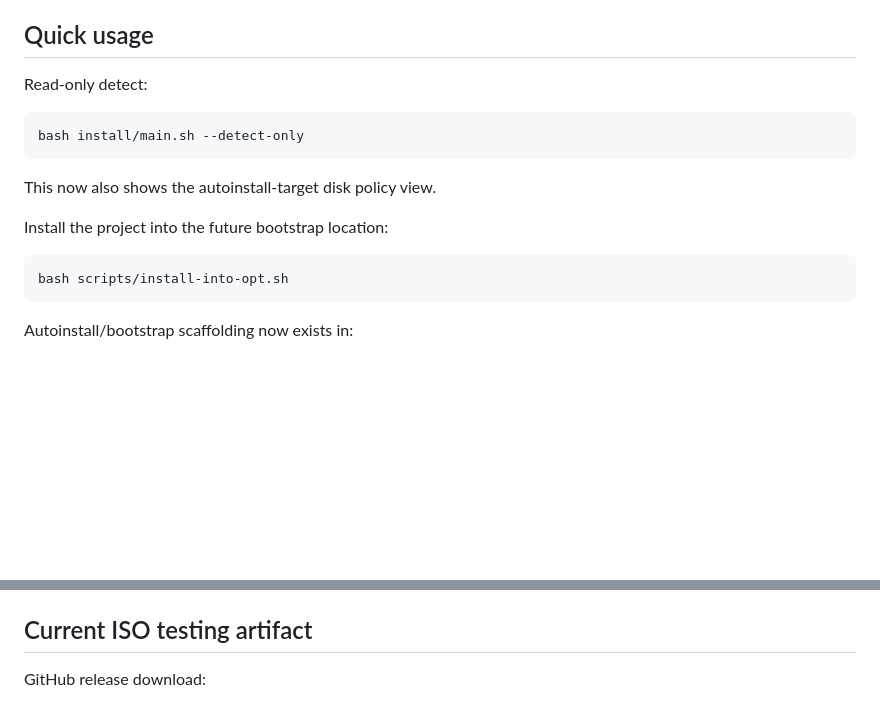
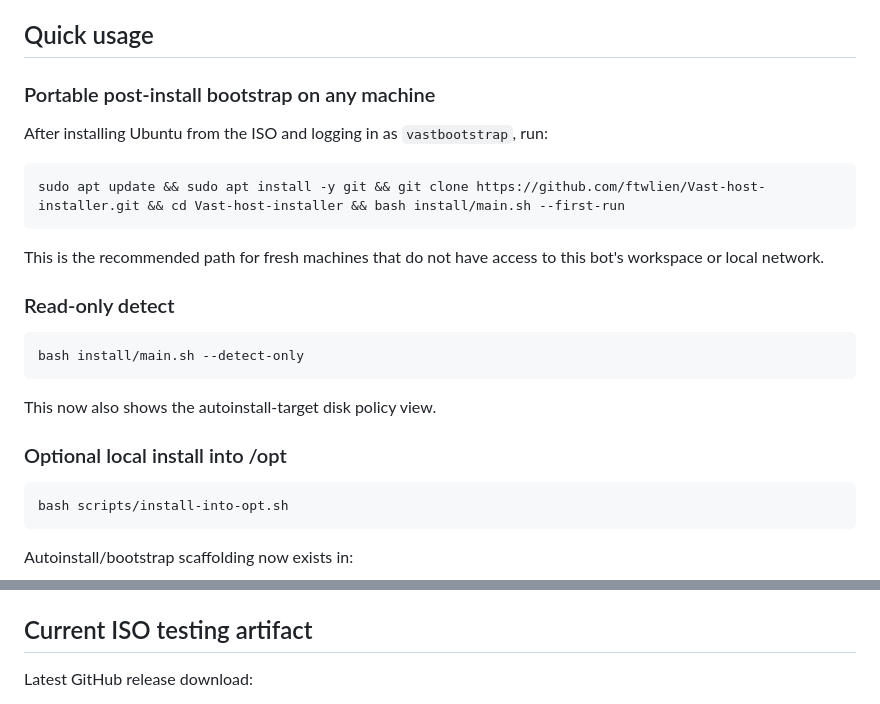
Before and after one commit to ftwlien/Vast-host-installer, a Markdown page: README.md, 2 parts joined by grey strips. Drawn GitHub-style; blank space fills up the shorter version.

Commit message:
Document portable GitHub bootstrap flow

````diff
--- a/README.md
+++ b/README.md
@@ -42,7 +42,17 @@ Build a trusted post-Ubuntu installer that can:
 
 ## Quick usage
 
-Read-only detect:
+### Portable post-install bootstrap on any machine
+
+After installing Ubuntu from the ISO and logging in as `vastbootstrap`, run:
+
+```bash
+sudo apt update && sudo apt install -y git && git clone https://github.com/ftwlien/Vast-host-installer.git && cd Vast-host-installer && bash install/main.sh --first-run
+```
+
+This is the recommended path for fresh machines that do not have access to this bot's workspace or local network.
+
+### Read-only detect
 
 ```bash
 bash install/main.sh --detect-only
@@ -50,7 +60,7 @@ bash install/main.sh --detect-only
 
 This now also shows the autoinstall-target disk policy view.
 
-Install the project into the future bootstrap location:
+### Optional local install into /opt
 
 ```bash
 bash scripts/install-into-opt.sh
@@ -72,5 +82,5 @@ Autoinstall/bootstrap scaffolding now exists in:
 
 ## Current ISO testing artifact
 
-GitHub release download:
+Latest GitHub release download:
 
````
Also changed, not shown: other parts of README.md (+5 -1 lines).
